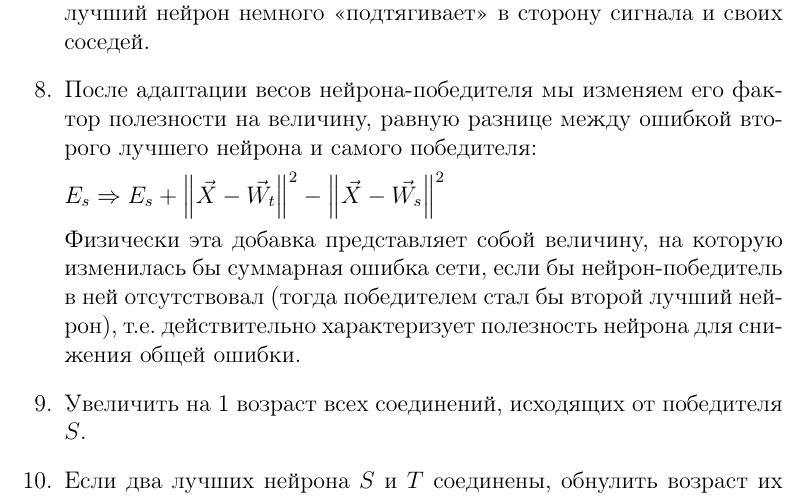
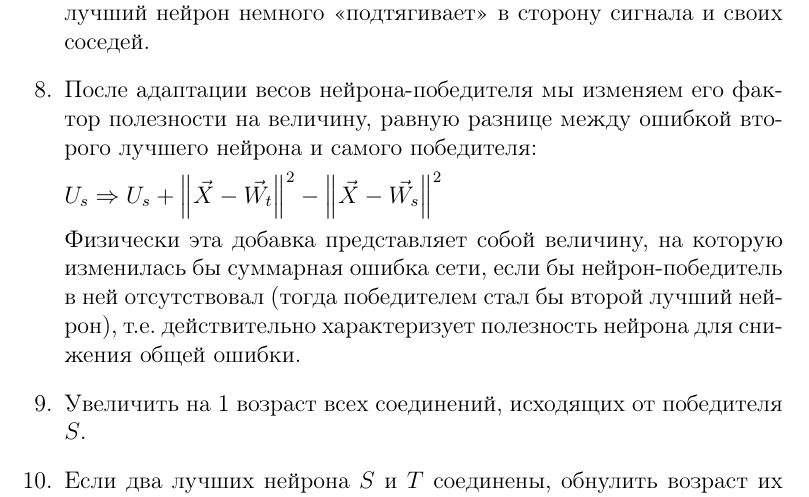
Before and after one commit to chujoii/lisp-artificial-neural-network, a LaTeX document (doc/growing-neural-gas/ru/algorithm.tex): part of page 4 of 8, cut so that both start at the same text. Compiled offline with pdfLaTeX.

Commit message:
Fix formula function and argument (E->U)

```diff
--- a/doc/growing-neural-gas/ru/algorithm.tex
+++ b/doc/growing-neural-gas/ru/algorithm.tex
@@ -120,7 +120,7 @@
   полезности на величину, равную разнице между ошибкой второго лучшего
   нейрона и самого победителя:
 
-  $E_{s}\Rightarrow E_{s} + \left\|\vec{X}-\vec{W_t}\right\|^{2} -
+  $U_{s}\Rightarrow U_{s} + \left\|\vec{X}-\vec{W_t}\right\|^{2} -
                            \left\|\vec{X}-\vec{W_s}\right\|^{2}$
 
   Физически эта добавка представляет собой величину, на которую
```
